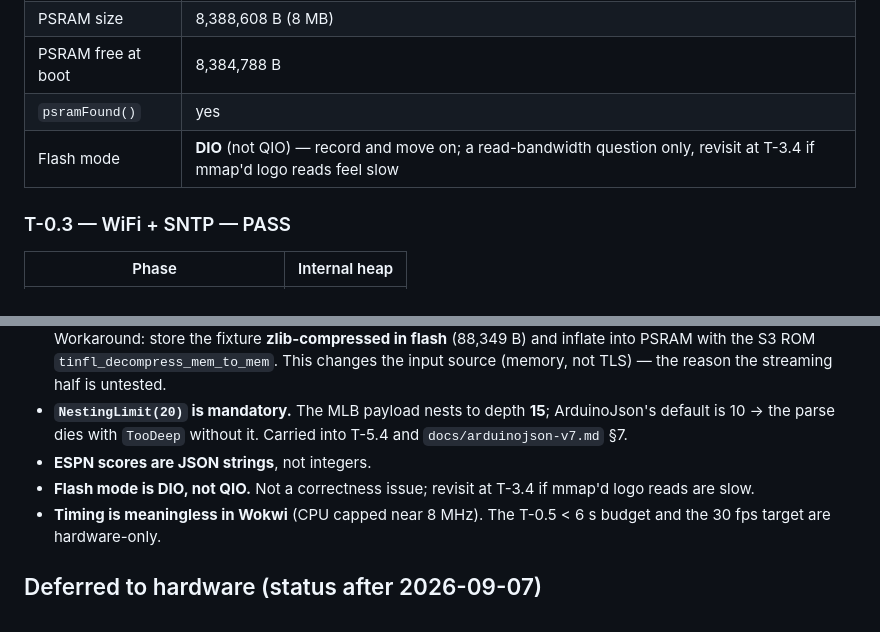
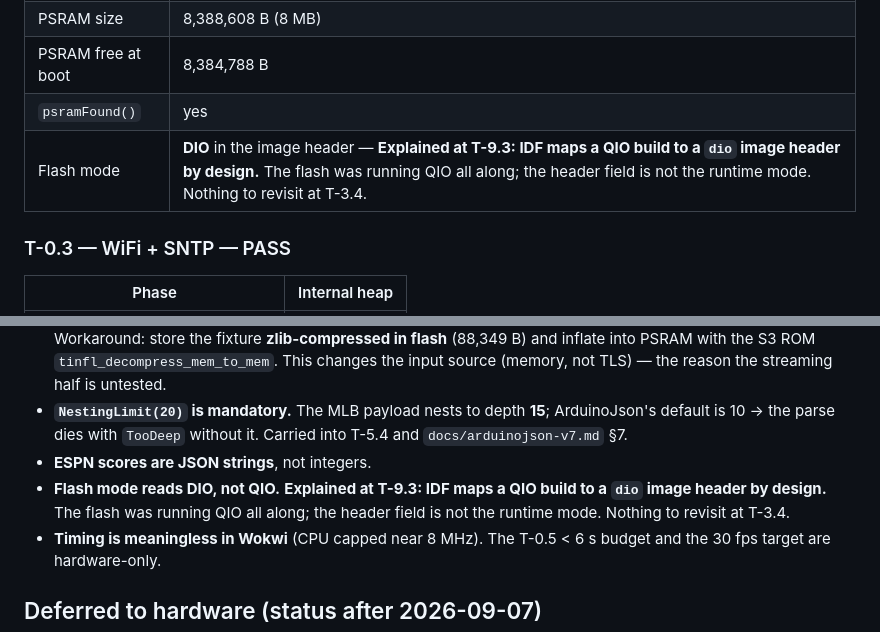
Before and after one commit to Omnicef/nosebleed-fw, a Markdown page: SPIKE_RESULTS.md, 2 parts joined by grey strips. Drawn GitHub-style.

Commit message:
Close the Phase 0 DIO question — IDF maps QIO to a dio image header by design (T-9.3)

```diff
--- a/SPIKE_RESULTS.md
+++ b/SPIKE_RESULTS.md
@@ -119,7 +119,7 @@ Firmware printed its own evidence (the acceptance criterion is the boot log, not
 | PSRAM size | 8,388,608 B (8 MB) |
 | PSRAM free at boot | 8,384,788 B |
 | `psramFound()` | yes |
-| Flash mode | **DIO** (not QIO) — record and move on; a read-bandwidth question only, revisit at T-3.4 if mmap'd logo reads feel slow |
+| Flash mode | **DIO** in the image header — **Explained at T-9.3: IDF maps a QIO build to a `dio` image header by design.** The flash was running QIO all along; the header field is not the runtime mode. Nothing to revisit at T-3.4. |
 
 ### T-0.3 — WiFi + SNTP — PASS
 
@@ -190,7 +190,7 @@ Rebuilt and verified: **the tuning does not bite.** Evidence:
 - **Wokwi firmware-size limit.** A raw 1.46 MB flash embed → a 2.25 MB image → Wokwi will not boot it. Workaround: store the fixture **zlib-compressed in flash** (88,349 B) and inflate into PSRAM with the S3 ROM `tinfl_decompress_mem_to_mem`. This changes the input source (memory, not TLS) — the reason the streaming half is untested.
 - **`NestingLimit(20)` is mandatory.** The MLB payload nests to depth **15**; ArduinoJson's default is 10 → the parse dies with `TooDeep` without it. Carried into T-5.4 and `docs/arduinojson-v7.md` §7.
 - **ESPN scores are JSON strings**, not integers.
-- **Flash mode is DIO, not QIO.** Not a correctness issue; revisit at T-3.4 if mmap'd logo reads are slow.
+- **Flash mode reads DIO, not QIO.** **Explained at T-9.3: IDF maps a QIO build to a `dio` image header by design.** The flash was running QIO all along; the header field is not the runtime mode. Nothing to revisit at T-3.4.
 - **Timing is meaningless in Wokwi** (CPU capped near 8 MHz). The T-0.5 < 6 s budget and the 30 fps target are hardware-only.
 
 ## Deferred to hardware (status after 2026-09-07)
```
Also changed, not shown: PLAN.md (+1 -1 lines).
